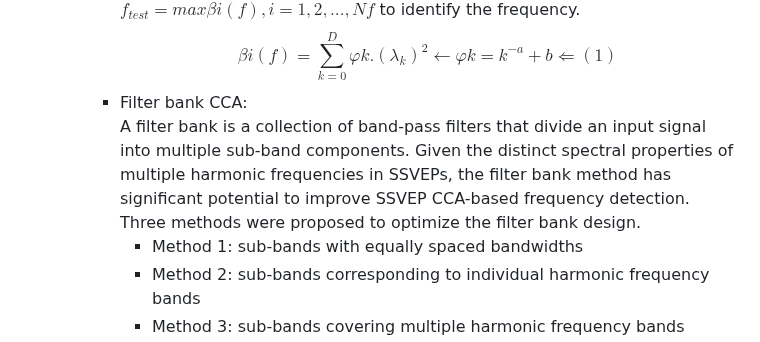
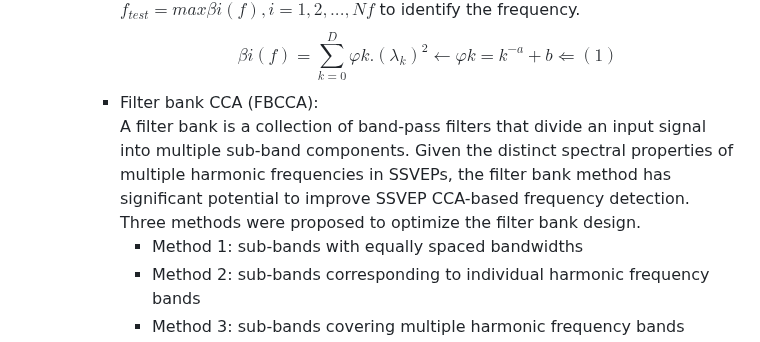
Before and after one commit to RezaSaadatyar/SSVEP-based-EEG-signal-processing, a Markdown page: README.md, the part around one of its changes. Rendered like a GitHub page.

```diff
--- a/README.md
+++ b/README.md
@@ -56,7 +56,7 @@ biosig4octmat ---> biosig ---> run the *install* code ---> run [Signal, Inform]
 
   - [ ] **SSVEP frequency recognition algorithms**<br/>***Power Spectral Density Analysis (PSDA):***<br/>The PSDA method is often used for SSVEP detection, which is related to frequency domain signal processing. The power spectral density analysis is implemented by calculating the signal/noise ratio based on the power densities around the stimulus frequencies.<br/>***Canonical correlation analysis (CCA) method:*** <br/>The CCA-based frequency recognition method is one of the widely used methods in SSVEP-based BCI, and several extended version were proposed in the past decade. CCA measures the correlation between two multidimensional variables, and it can produce multiple canonical correlation coefficients. The largest coefficient was usually used for frequency recognition, the remaining coefficients were optionally discarded. The scalp EEG data often contain noise and artifacts. Scalp EEG data often contain noise and artifacts. When using CCA for frequency detection with EEG data, noise and artifacts may result in discriminative information spanning all or parts of the canonical correlation coefficients, and discarding other coefficients may result in loss of useful information for frequency detection.
     - Fusing Canonical Coefficients of CCAs (FoCCA):<br/>To begin using the FoCCA method, use the standard CCA to obtain the canonical coefficients for each individual test sample and reference signal at each given frequency. Then, for each given frequency, use formula (1) to calculate a new feature for the test sample and $f_{test} = max βi( f ) , i = 1 , 2 , . . . , Nf$ to identify the frequency.<br/>$$βi( f )=\sum_{k=0}^D φk.(\lambda_k)^2  \leftarrow φk=k^{-a}+b   \Longleftarrow (1)$$
-    - Filter bank CCA: <br/>A filter bank is a collection of band-pass filters that divide an input signal into multiple sub-band components. Given the distinct spectral properties of multiple harmonic frequencies in SSVEPs, the filter bank method has significant potential to improve SSVEP CCA-based frequency detection. Three methods were proposed to optimize the filter bank design.
+    - Filter bank CCA (FBCCA): <br/>A filter bank is a collection of band-pass filters that divide an input signal into multiple sub-band components. Given the distinct spectral properties of multiple harmonic frequencies in SSVEPs, the filter bank method has significant potential to improve SSVEP CCA-based frequency detection. Three methods were proposed to optimize the filter bank design.
       - Method 1: sub-bands with equally spaced bandwidths
       - Method 2: sub-bands corresponding to individual harmonic frequency bands
       - Method 3: sub-bands covering multiple harmonic frequency bands
```
Also changed, not shown: other parts of README.md (+1 -2 lines).
